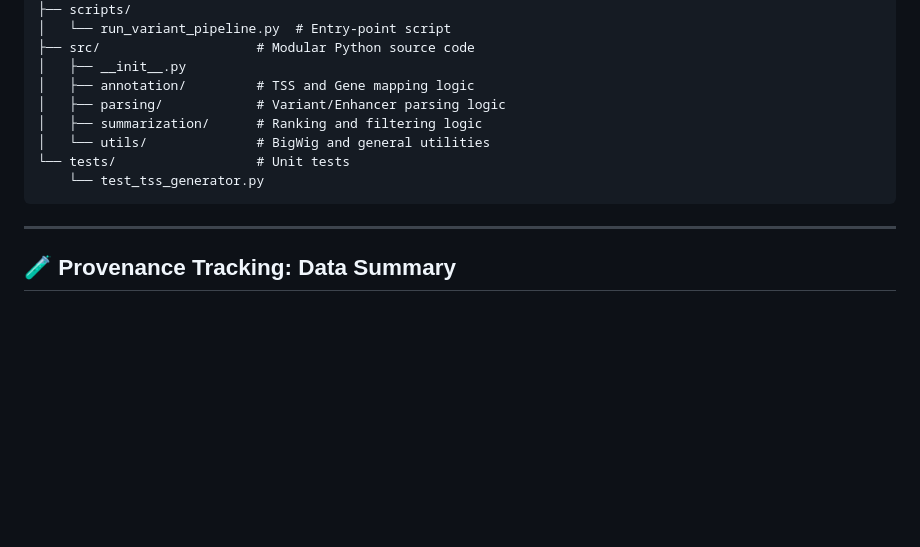
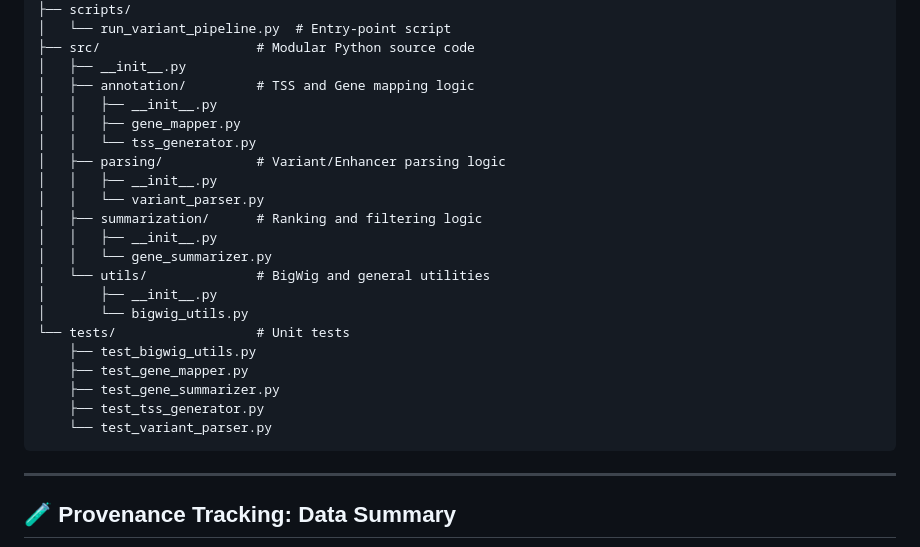
Before and after one commit to aviawalfisch/mouse-enhancer-variant-pipeline, a Markdown page: README.md, the part around the change. Rendered like a GitHub page; blank space fills up the shorter version.

Commit message:
Docs: Detailed Repository Structure in README

````diff
--- a/README.md
+++ b/README.md
@@ -57,12 +57,26 @@ This project represents a **baseline approximation**. Moving to a full ABC imple
 ├── src/                    # Modular Python source code
 │   ├── __init__.py
 │   ├── annotation/         # TSS and Gene mapping logic
+│   │   ├── __init__.py
+│   │   ├── gene_mapper.py
+│   │   └── tss_generator.py
 │   ├── parsing/            # Variant/Enhancer parsing logic
+│   │   ├── __init__.py
+│   │   └── variant_parser.py
 │   ├── summarization/      # Ranking and filtering logic
+│   │   ├── __init__.py
+│   │   └── gene_summarizer.py
 │   └── utils/              # BigWig and general utilities
+│       ├── __init__.py
+│       └── bigwig_utils.py
 └── tests/                  # Unit tests
-    └── test_tss_generator.py
+    ├── test_bigwig_utils.py
+    ├── test_gene_mapper.py
+    ├── test_gene_summarizer.py
+    ├── test_tss_generator.py
+    └── test_variant_parser.py
 ```
+
 
 ---
 
````
